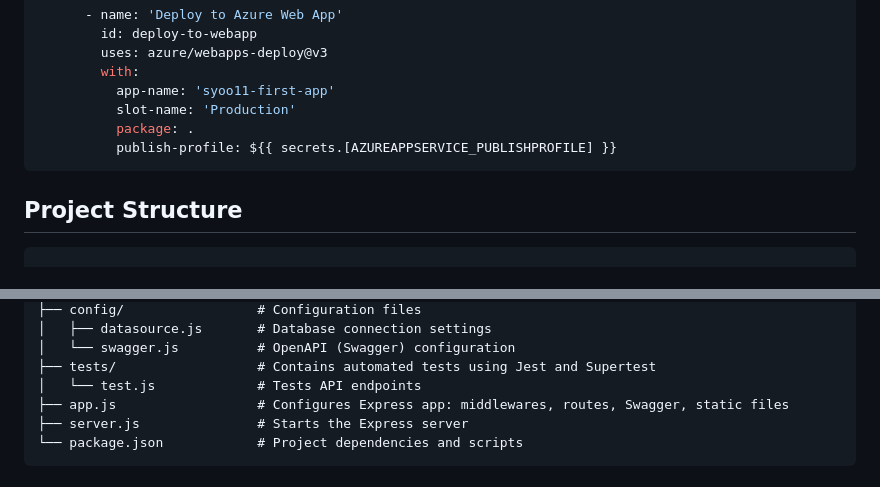
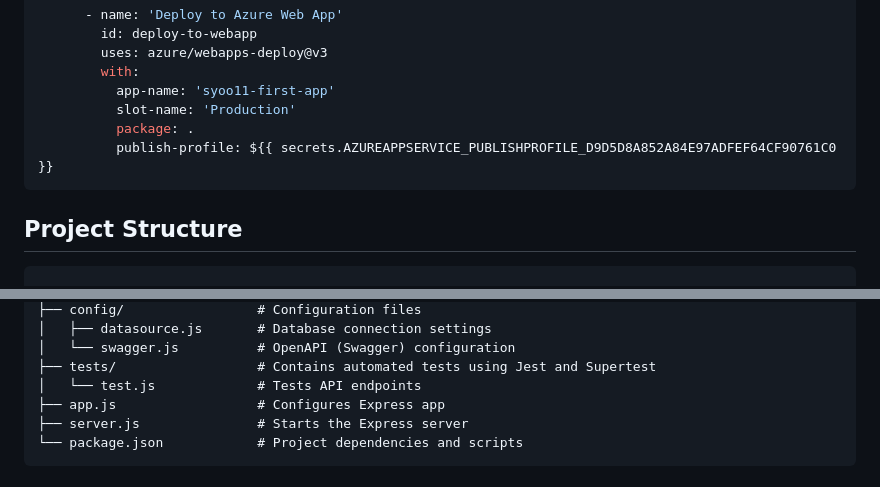
Before and after one commit to eva-seulki/syoo11-first-app, a Markdown page: README.md, 2 parts joined by grey strips. Rendered like a GitHub page.

````diff
--- a/README.md
+++ b/README.md
@@ -133,7 +133,7 @@ jobs:
           app-name: 'syoo11-first-app'
           slot-name: 'Production'
           package: .
-          publish-profile: ${{ secrets.[AZUREAPPSERVICE_PUBLISHPROFILE] }}
+          publish-profile: ${{ secrets.AZUREAPPSERVICE_PUBLISHPROFILE_D9D5D8A852A84E97ADFEF64CF90761C0 }}
 ```
 
 ## Project Structure
@@ -152,7 +152,7 @@ syoo11-first-app/
 │   └── swagger.js          # OpenAPI (Swagger) configuration
 ├── tests/                  # Contains automated tests using Jest and Supertest
 │   └── test.js             # Tests API endpoints
-├── app.js                  # Configures Express app: middlewares, routes, Swagger, static files
+├── app.js                  # Configures Express app
 ├── server.js               # Starts the Express server
 └── package.json            # Project dependencies and scripts
 </code></pre>
````
Also changed, not shown: other parts of README.md (+3 -3 lines).
